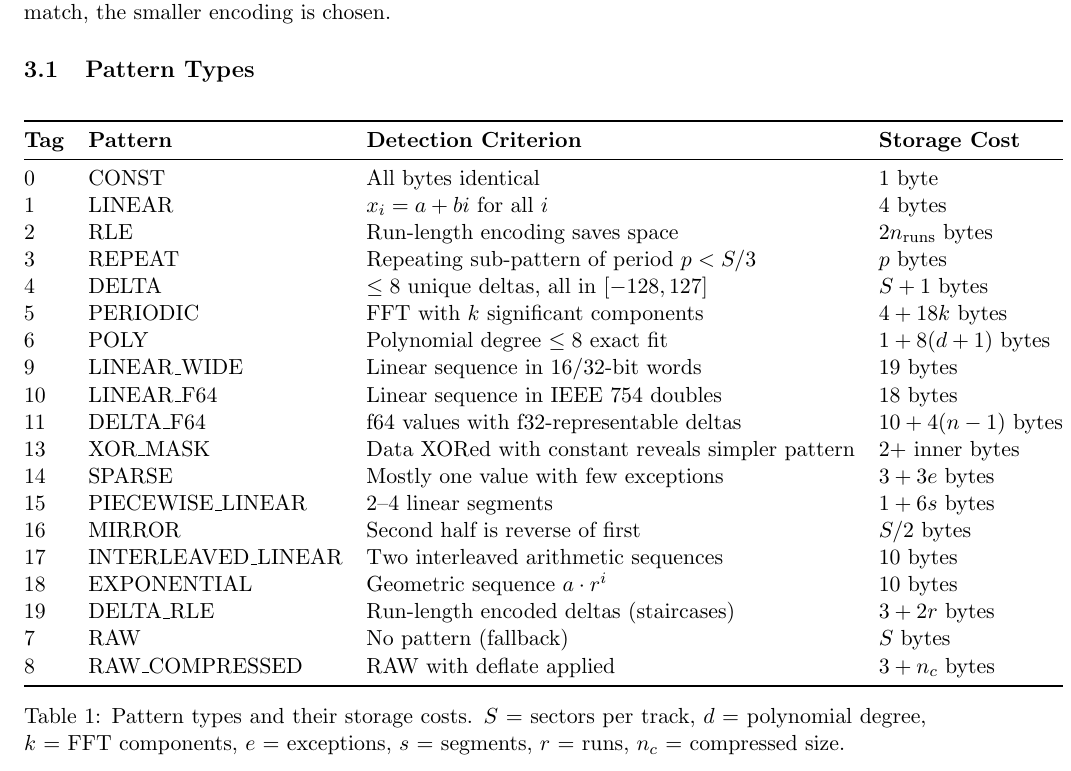
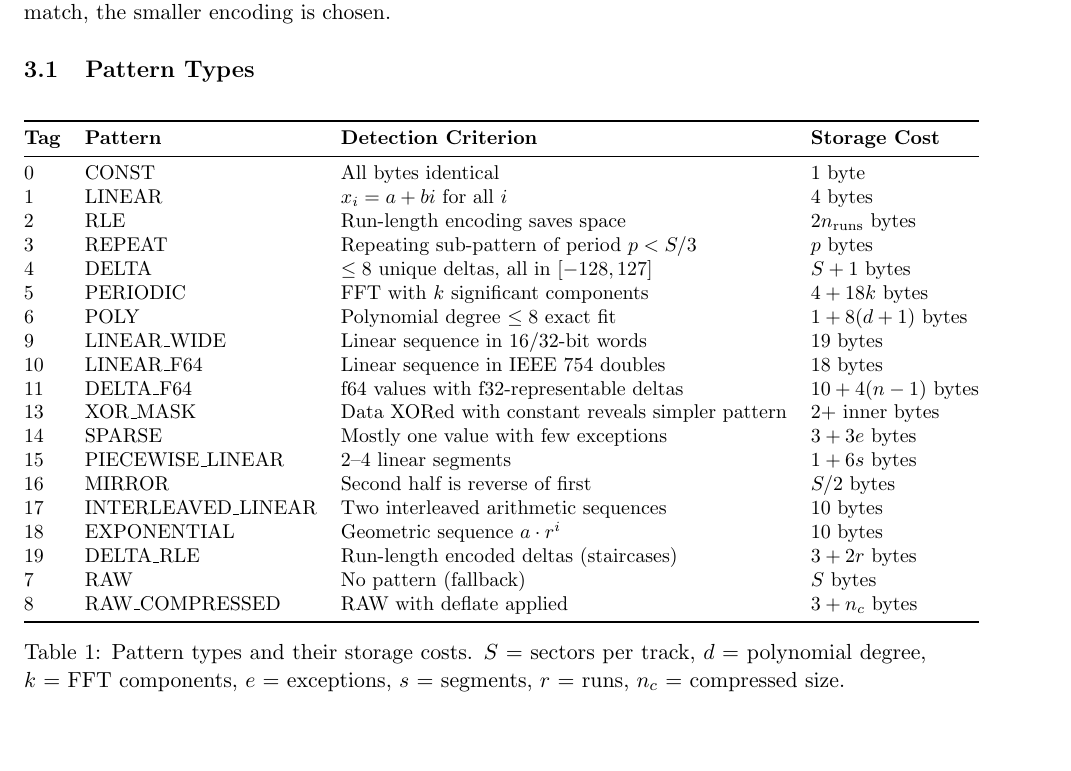
Before and after one commit to pfworks/PolynomiaZ, a LaTeX paper (doc/whitepaper.tex): part of page 3 of 10, cut so that both start at the same text. Compiled offline with pdfLaTeX.

Commit message:
Whitepaper: fix pattern table placement (force [!ht], smaller font)

```diff
--- a/doc/whitepaper.tex
+++ b/doc/whitepaper.tex
@@ -143,8 +143,9 @@ Each track is tested against pattern detectors in priority order. When both RLE
 
 \subsection{Pattern Types}
 
-\begin{table}[h]
+\begin{table}[!ht]
 \centering
+\small
 \begin{tabular}{@{}llll@{}}
 \toprule
 \textbf{Tag} & \textbf{Pattern} & \textbf{Detection Criterion} & \textbf{Storage Cost} \\
```
Also changed, not shown: doc/whitepaper.pdf.
